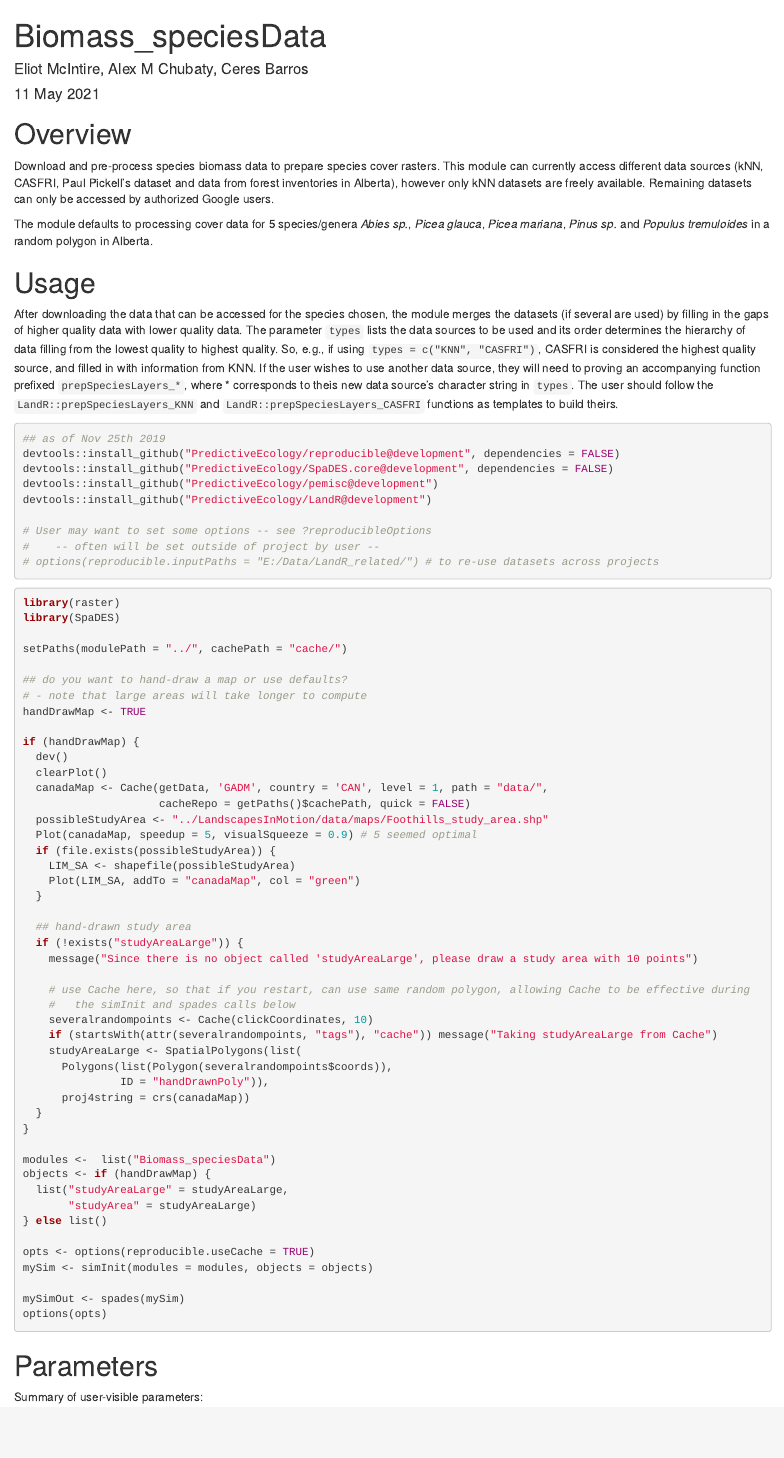
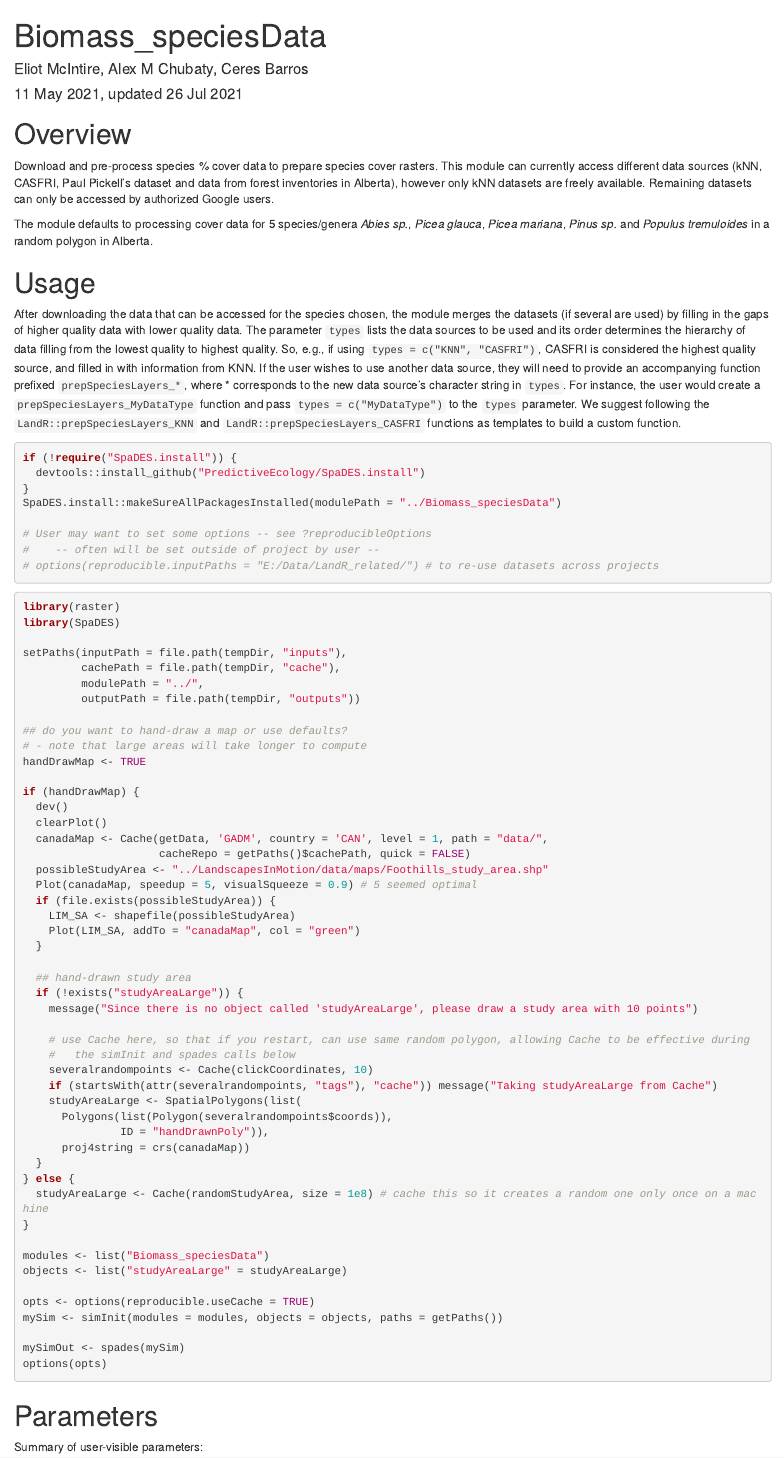
Before and after one commit to PredictiveEcology/Biomass_speciesData, an R Markdown document (Biomass_speciesData.Rmd): the page in a window 1100 px wide, from its top. Rendered offline with R 4.5, knitr and Pandoc, with nearby package versions; some code elsewhere in the file could not run offline; badge pictures from the web are left out.

Commit message:
.Rmd update

````diff
--- a/Biomass_speciesData.Rmd
+++ b/Biomass_speciesData.Rmd
@@ -1,7 +1,7 @@
 ---
 title: "Biomass_speciesData"
 author: "Eliot McIntire, Alex M Chubaty, Ceres Barros"
-date: "11 May 2021"
+date: "11 May 2021, updated 26 Jul 2021"
 output:
   html_document:
     keep_md: yes
@@ -17,7 +17,7 @@ knitr::opts_chunk$set(echo = TRUE, eval = FALSE, results = "hold")
 
 # Overview
 
-Download and pre-process species biomass data to prepare species cover rasters.
+Download and pre-process species % cover data to prepare species cover rasters.
 This module can currently access different data sources (kNN, CASFRI, Paul Pickell's dataset and data from forest inventories in Alberta), however only kNN datasets are freely available.
 Remaining datasets can only be accessed by authorized Google users.
 
@@ -27,28 +27,29 @@ The module defaults to processing cover data for 5 species/genera *Abies sp.*, *
 
 After downloading the data that can be accessed for the species chosen, the module merges the datasets (if several are used) by filling in the gaps of higher quality data with lower quality data.
 The parameter `types` lists the data sources to be used and its order determines the hierarchy of data filling from the lowest quality to highest quality. So, e.g., if using `types = c("KNN", "CASFRI")`, CASFRI is considered the highest quality source, and filled in with information from KNN.
-If the user wishes to use another data source, they will need to proving an accompanying function prefixed `prepSpeciesLayers_*`, where * corresponds to theis new data source's character string in `types`.
-The user should follow the `LandR::prepSpeciesLayers_KNN` and `LandR::prepSpeciesLayers_CASFRI` functions as templates to build theirs.
+If the user wishes to use another data source, they will need to provide an accompanying function prefixed `prepSpeciesLayers_*`, where * corresponds to the new data source's character string in `types`. For instance, the user would create a `prepSpeciesLayers_MyDataType` function and pass `types = c("MyDataType")` to the `types` parameter.
+We suggest following the `LandR::prepSpeciesLayers_KNN` and `LandR::prepSpeciesLayers_CASFRI` functions as templates to build a custom function.
 
 
 ```{r Install-Missing-Or-Old-Packages, eval = FALSE}
-## as of Nov 25th 2019
-devtools::install_github("PredictiveEcology/reproducible@development", dependencies = FALSE)
-devtools::install_github("PredictiveEcology/SpaDES.core@development", dependencies = FALSE)
-devtools::install_github("PredictiveEcology/pemisc@development")
-devtools::install_github("PredictiveEcology/LandR@development")
+if (!require("SpaDES.install")) {
+  devtools::install_github("PredictiveEcology/SpaDES.install")
+}
+SpaDES.install::makeSureAllPackagesInstalled(modulePath = "../Biomass_speciesData")
 
 # User may want to set some options -- see ?reproducibleOptions
 #    -- often will be set outside of project by user --
 # options(reproducible.inputPaths = "E:/Data/LandR_related/") # to re-use datasets across projects
-
 ```
 
 ```{r runSpaDES}
 library(raster)
 library(SpaDES)
 
-setPaths(modulePath = "../", cachePath = "cache/")
+setPaths(inputPath = file.path(tempDir, "inputs"),
+         cachePath = file.path(tempDir, "cache"),
+         modulePath = "../",
+         outputPath = file.path(tempDir, "outputs"))
 
 ## do you want to hand-draw a map or use defaults?
 # - note that large areas will take longer to compute
@@ -79,16 +80,15 @@ if (handDrawMap) {
                ID = "handDrawnPoly")),
       proj4string = crs(canadaMap))
   }
+} else {
+  studyAreaLarge <- Cache(randomStudyArea, size = 1e8) # cache this so it creates a random one only once on a machine
 }
 
-modules <-  list("Biomass_speciesData")
-objects <- if (handDrawMap) {
-  list("studyAreaLarge" = studyAreaLarge,
-       "studyArea" = studyAreaLarge)
-} else list()
+modules <- list("Biomass_speciesData")
+objects <- list("studyAreaLarge" = studyAreaLarge)
 
 opts <- options(reproducible.useCache = TRUE)
-mySim <- simInit(modules = modules, objects = objects)
+mySim <- simInit(modules = modules, objects = objects, paths = getPaths())
 
 mySimOut <- spades(mySim)
 options(opts)
````
Also changed, not shown: Biomass_speciesData.html, Biomass_speciesData.md.
